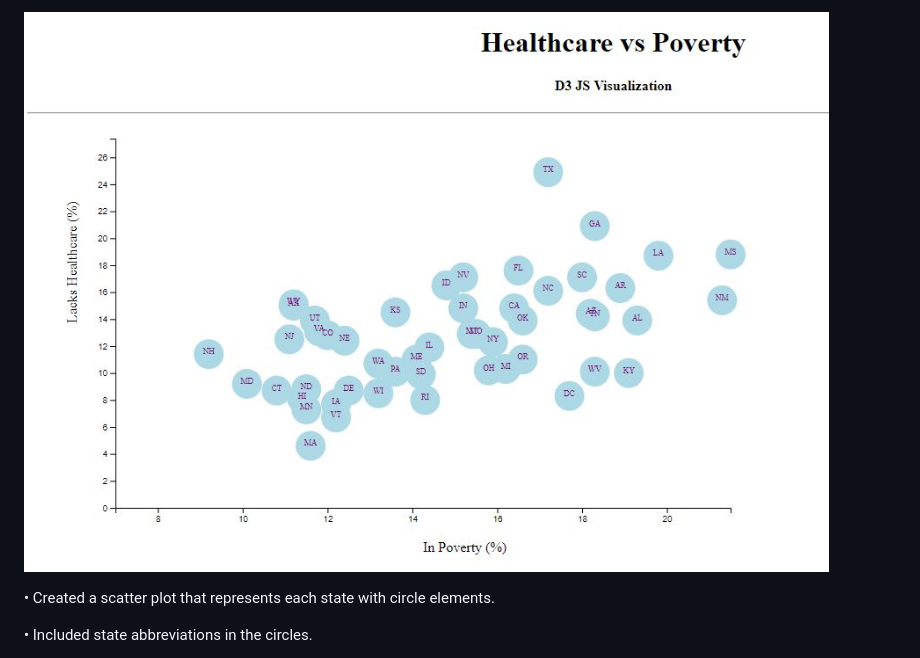
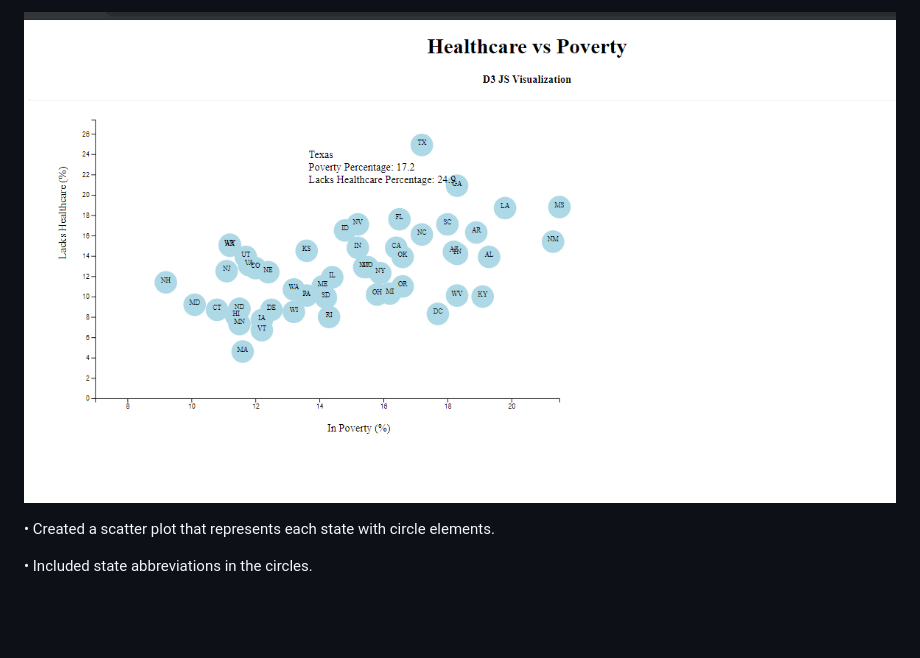
Before and after one commit to Supriya0115/Data-Journalism, a Markdown page: README.md, the part around the change. GitHub-like rendering; pictures changed too: HealthcarePoverty.JPG (deleted), HealthcarePoverty.png (added); blank space fills up the shorter version.

```diff
--- a/README.md
+++ b/README.md
@@ -1,5 +1,5 @@
 
-![alt text](https://github.com/Supriya0115/Data-Journalism/blob/master/HealthcarePoverty.JPG)
+![alt text](https://github.com/Supriya0115/Data-Journalism/blob/master/HealthcarePoverty.png)
 
 •	Created a scatter plot that represents each state with circle elements.
 
```
Also changed, not shown: 1 other file.
